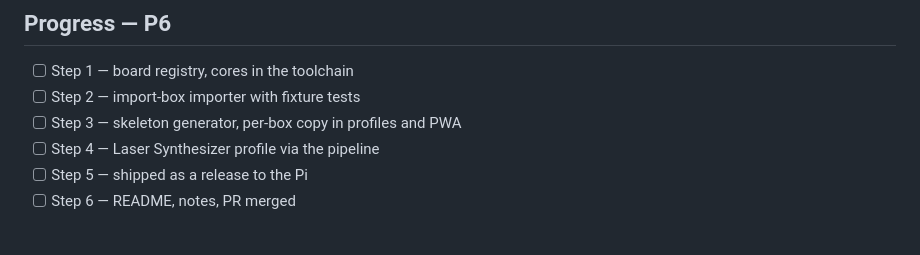
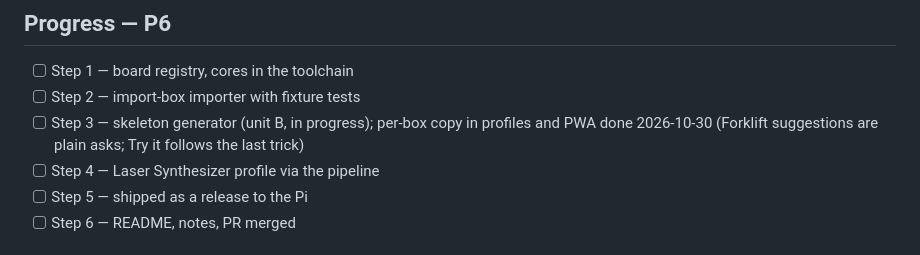
Before and after one commit to Warrenn/hacklab, a Markdown page: STRATEGY.md, the part around the change. Drawn GitHub-style.

Commit message:
docs(p6): progress

```diff
--- a/STRATEGY.md
+++ b/STRATEGY.md
@@ -405,7 +405,7 @@ unit first); 5 release + deploy via P5c; 6 docs, PR.
 ## Progress — P6
 - [ ] Step 1 — board registry, cores in the toolchain
 - [ ] Step 2 — import-box importer with fixture tests
-- [ ] Step 3 — skeleton generator, per-box copy in profiles and PWA
+- [ ] Step 3 — skeleton generator (unit B, in progress); per-box copy in profiles and PWA done 2026-10-30 (Forklift suggestions are plain asks; Try it follows the last trick)
 - [ ] Step 4 — Laser Synthesizer profile via the pipeline
 - [ ] Step 5 — shipped as a release to the Pi
 - [ ] Step 6 — README, notes, PR merged
```
